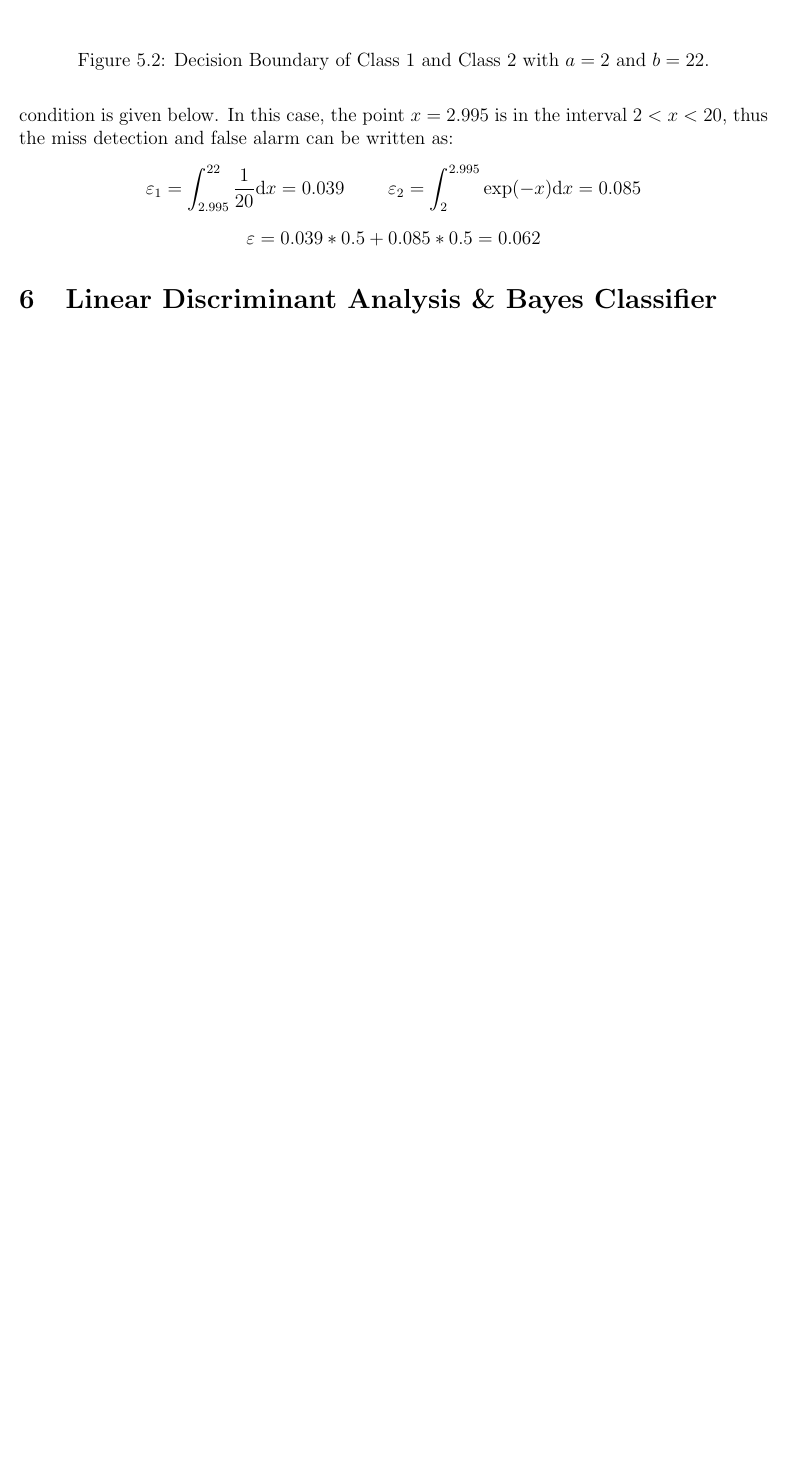
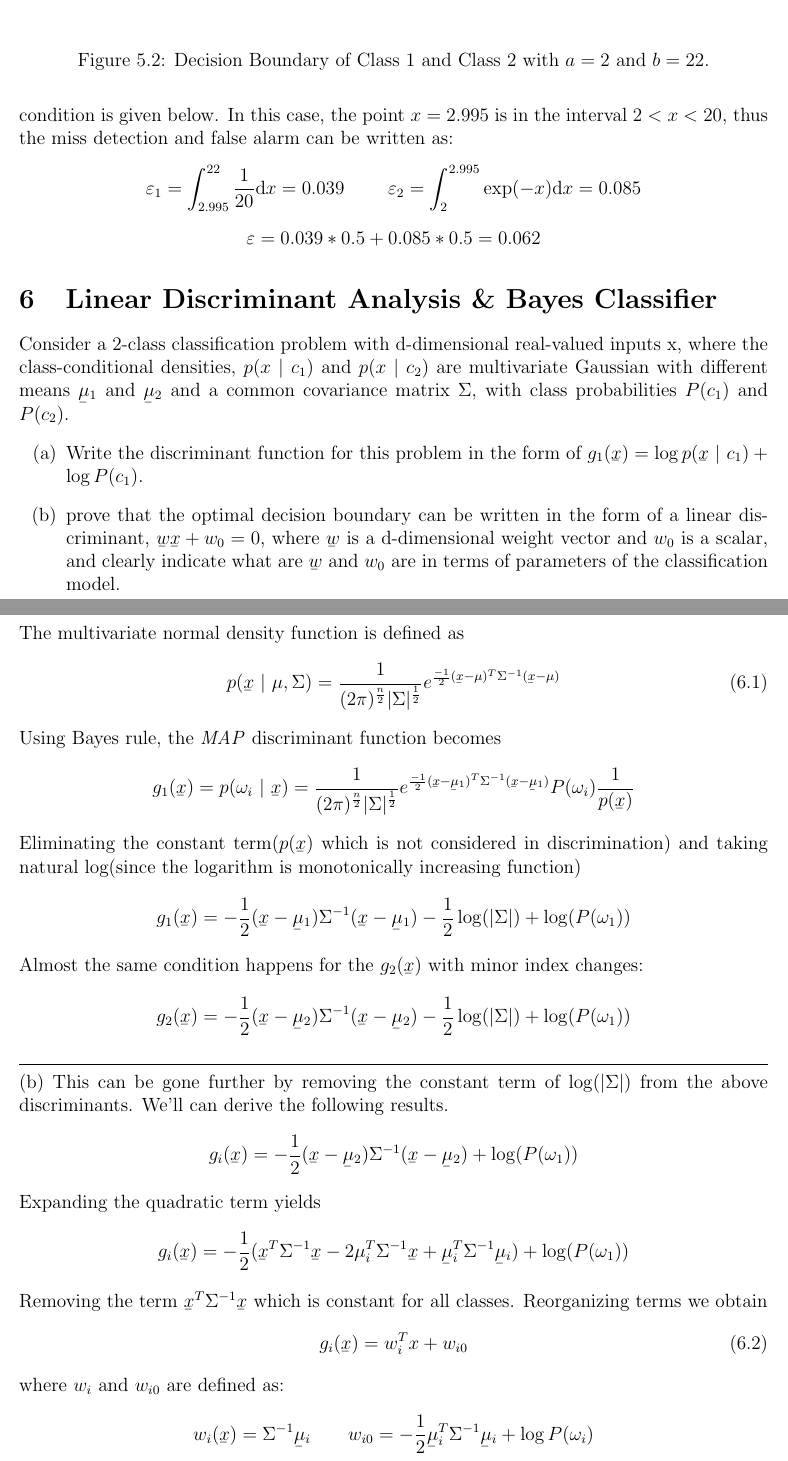
Before and after one commit to aligholamee/Patterns, a LaTeX problem sheet (docs/assignment-2/SPR_9531504_HW2.tex): part of page 13 of 13 before the commit and two parts of pages 13 and 14 of 14 after it, the two joined at a grey line, cut so that both start at the same text, the shorter picture padded with empty space. Compiled offline with pdfLaTeX.

Commit message:
Added Q6

```diff
--- a/docs/assignment-2/SPR_9531504_HW2.tex
+++ b/docs/assignment-2/SPR_9531504_HW2.tex
@@ -680,5 +680,45 @@ $$
 $$
 
 \section{Linear Discriminant Analysis \& Bayes Classifier}
+Consider a 2-class classification problem with d-dimensional real-valued inputs x, where the class-conditional densities, $p(x\ |\ c_1)$ and $p(x\ |\ c_2)$ are multivariate Gaussian with different means $\underaccent{\bar}{\mu}_1$ and $\underaccent{\bar}{\mu}_2$ and a common covariance matrix $\Sigma$, with class probabilities $P(c_1)$ and $P(c_2)$.
+\begin{enumerate}[label=(\alph*)]
+	\item Write the discriminant function for this problem in the form of $g_1(\underaccent{\bar}{x}) = \log p(\underaccent{\bar}{x}\ |\ c_1) + \log P(c_1).$
+
+	\item prove that the optimal decision boundary can be written in the form of a linear discriminant, $\underaccent{\bar}{w}\underaccent{\bar}{x} + w_0 = 0$, where $\underaccent{\bar}{w}$ is a d-dimensional weight vector and $w_0$ is a scalar, and clearly indicate what are $\underaccent{\bar}{w}$ and $w_0$ are in terms of parameters of the classification model.
+\end{enumerate}
+The multivariate normal density function is defined as
+\begin{equation}\label{eq:6.1}
+	p(\underaccent{\bar}{x}\ |\ \mu, \Sigma) = \frac{1}{(2\pi)^\frac{n}{2}|\Sigma|^\frac{1}{2}} e^{\frac{-1}{2}(\underaccent{\bar}{x} - \mu)^T\Sigma^{-1}(\underaccent{\bar}{x} - \mu)}
+\end{equation}
+Using Bayes rule, the \textit{MAP} discriminant function becomes
+$$
+	g_1(\underaccent{\bar}{x}) = p(\omega_i\ |\ \underaccent{\bar}{x}) = \frac{1}{(2\pi)^\frac{n}{2}|\Sigma|^\frac{1}{2}} e^{\frac{-1}{2}(\underaccent{\bar}{x} - \underaccent{\bar}{\mu}_1)^T\Sigma^{-1}(\underaccent{\bar}{x} - \underaccent{\bar}{\mu}_1)}P(\omega_i)\frac{1}{p(\underaccent{\bar}{x})}
+$$
+Eliminating the constant term($p(\underaccent{\bar}{x})$ which is not considered in discrimination) and taking natural log(since the logarithm is monotonically increasing function)
+$$
+	g_1(\underaccent{\bar}{x}) = -\frac{1}{2}(\underaccent{\bar}{x}-\underaccent{\bar}{\mu}_1)\Sigma^{-1}(\underaccent{\bar}{x} - \underaccent{\bar}{\mu}_1) - \frac{1}{2}\log(|\Sigma|) + \log(P(\omega_1))
+$$
+Almost the same condition happens for the $g_2(\underaccent{\bar}{x})$ with minor index changes:
+$$
+	g_2(\underaccent{\bar}{x}) = -\frac{1}{2}(\underaccent{\bar}{x}-\underaccent{\bar}{\mu}_2)\Sigma^{-1}(\underaccent{\bar}{x} - \underaccent{\bar}{\mu}_2) - \frac{1}{2}\log(|\Sigma|) + \log(P(\omega_1))
+$$
+\noindent\rule{\textwidth}{.5pt}
+(b) This can be gone further by removing the constant term of $\log(|\Sigma|)$ from the above discriminants. We'll can derive the following results.
+$$
+		g_i(\underaccent{\bar}{x}) = -\frac{1}{2}(\underaccent{\bar}{x}-\underaccent{\bar}{\mu}_2)\Sigma^{-1}(\underaccent{\bar}{x} - \underaccent{\bar}{\mu}_2) + \log(P(\omega_1))
+$$
+Expanding the quadratic term yields
+$$
+		g_i(\underaccent{\bar}{x}) = -\frac{1}{2}(\underaccent{\bar}{x}^T\Sigma^{-1} \underaccent{\bar}{x} - 2\mu_i^T\Sigma^{-1}\underaccent{\bar}{x}  + \underaccent{\bar}{\mu}_i^{T}\Sigma^{-1}\underaccent{\bar}{\mu}_i) + \log(P(\omega_1))
+$$
+Removing the term $\underaccent{\bar}{x}^T\Sigma^{-1}\underaccent{\bar}{x}$ which is constant for all classes. Reorganizing terms we obtain
+\begin{equation}
+	g_i(\underaccent{\bar}{x}) = w_i^Tx + w_{i0}
+\end{equation}
+where $w_i$ and $w_{i0}$ are defined as:
+$$
+	w_i(\underaccent{\bar}{x}) = \Sigma^{-1}\underaccent{\bar}{\mu}_i \ \ \ \ \ \
+	w_{i0} = -\frac{1}{2}\underaccent{\bar}{\mu}_i^{T}\Sigma^{-1}\underaccent{\bar}{\mu}_i + \log P(\omega_i)
+$$
 
 \end{document}
```
Also changed, not shown: docs/assignment-2/SPR_9531504_HW2.pdf, 3 other files.
